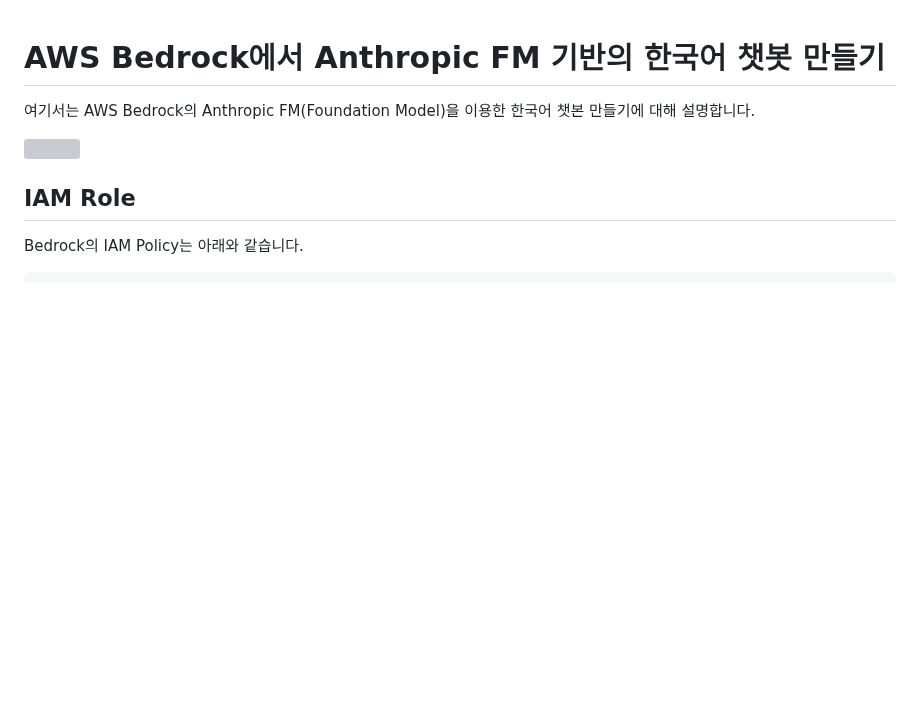
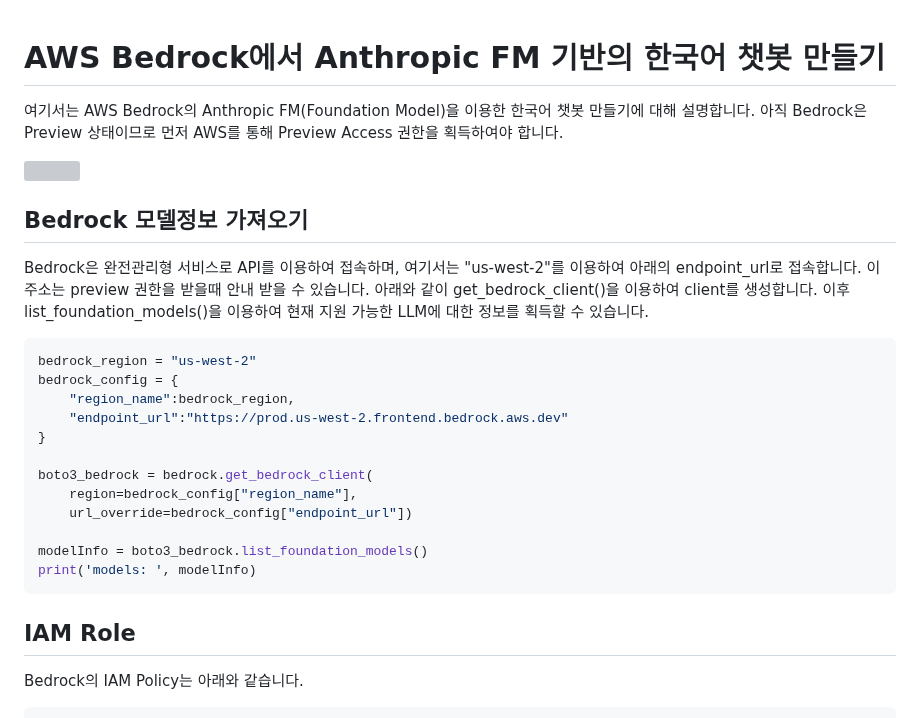
Before and after one commit to kyopark2014/simple-chatbot-using-LLM-based-on-amazon-bedrock, a Markdown page: README.md, the part around the change. GitHub-like rendering; blank space fills up the shorter version; grey boxes are pictures that could not be loaded.

````diff
--- a/README.md
+++ b/README.md
@@ -1,9 +1,28 @@
 # AWS Bedrock에서 Anthropic FM 기반의 한국어 챗봇 만들기
 
-여기서는 AWS Bedrock의 Anthropic FM(Foundation Model)을 이용한 한국어 챗본 만들기에 대해 설명합니다.
+여기서는 AWS Bedrock의 Anthropic FM(Foundation Model)을 이용한 한국어 챗봇 만들기에 대해 설명합니다. 아직 Bedrock은 Preview 상태이므로 먼저 AWS를 통해 Preview Access 권한을 획득하여야 합니다.
 
 
 <img src="https://github.com/kyopark2014/chatbot-based-on-bedrock-anthropic/assets/52392004/770ecd69-3aee-49e4-b163-218d4c8a6078" width="700">
+
+## Bedrock 모델정보 가져오기
+
+Bedrock은 완전관리형 서비스로 API를 이용하여 접속하며, 여기서는 "us-west-2"를 이용하여 아래의 endpoint_url로 접속합니다. 이 주소는 preview 권한을 받을때 안내 받을 수 있습니다. 아래와 같이 get_bedrock_client()을 이용하여 client를 생성합니다. 이후 list_foundation_models()을 이용하여 현재 지원 가능한 LLM에 대한 정보를 획득할 수 있습니다.
+
+```java
+bedrock_region = "us-west-2"
+bedrock_config = {
+    "region_name":bedrock_region,
+    "endpoint_url":"https://prod.us-west-2.frontend.bedrock.aws.dev"
+}
+
+boto3_bedrock = bedrock.get_bedrock_client(
+    region=bedrock_config["region_name"],
+    url_override=bedrock_config["endpoint_url"])
+
+modelInfo = boto3_bedrock.list_foundation_models()
+print('models: ', modelInfo)
+```
 
 ## IAM Role
 
````
